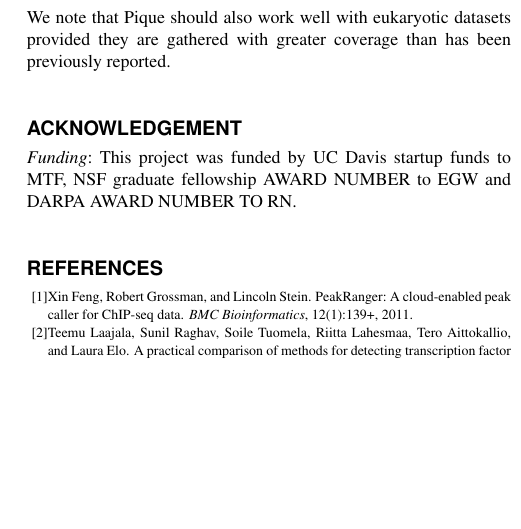
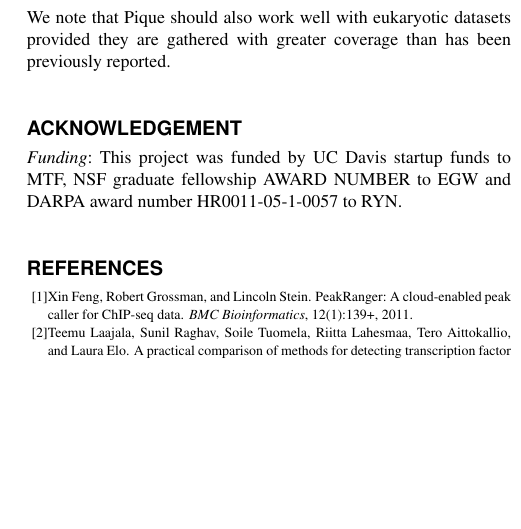
Before and after one commit to ryneches/pique, a LaTeX paper (docs/writeup.tex): part of one column of page 3 of 3, cut so that both start at the same text. Compiled offline with pdfLaTeX.

Commit message:
added my DARPA award number to manuscript

```diff
--- a/docs/writeup.tex
+++ b/docs/writeup.tex
@@ -336,7 +336,8 @@ previously reported.
 \paragraph{Funding\textcolon}
 
 This project was funded by UC Davis startup funds to MTF, NSF graduate
-fellowship AWARD NUMBER to EGW and DARPA AWARD NUMBER TO RN.
+fellowship AWARD NUMBER to EGW and DARPA award number HR0011-05-1-0057
+to RYN.
 
 %\bibliographystyle{natbib}
 %\bibliographystyle{achemnat}
```
